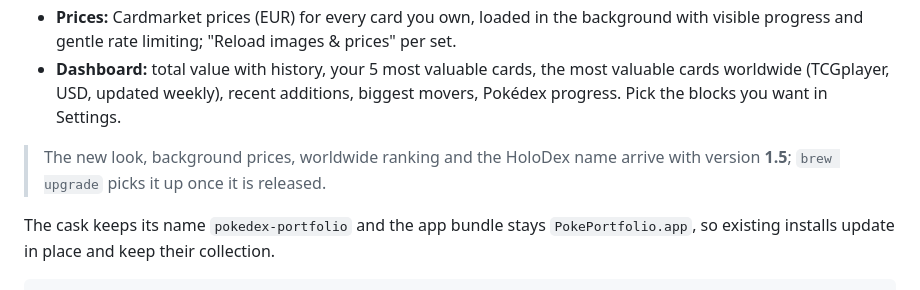
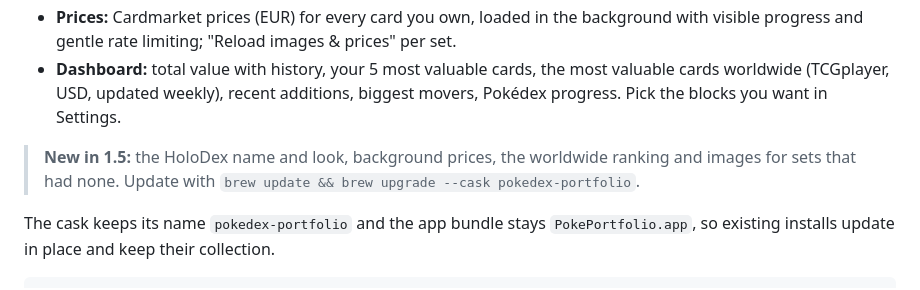
Before and after one commit to ZitronenCitrat/homebrew-tap, a Markdown page: README.md, the part around the change. Drawn GitHub-style.

Commit message:
docs: README note for HoloDex 1.5
Co-Authored-By: Claude Opus 5.5 <noreply@anthropic.com>

```diff
--- a/README.md
+++ b/README.md
@@ -28,7 +28,7 @@ Formerly *Pokédex Portfolio*. Native macOS app for trading card collectors: ful
 - **Prices:** Cardmarket prices (EUR) for every card you own, loaded in the background with visible progress and gentle rate limiting; "Reload images & prices" per set.
 - **Dashboard:** total value with history, your 5 most valuable cards, the most valuable cards worldwide (TCGplayer, USD, updated weekly), recent additions, biggest movers, Pokédex progress. Pick the blocks you want in Settings.
 
-> The new look, background prices, worldwide ranking and the HoloDex name arrive with version **1.5**; `brew upgrade` picks it up once it is released.
+> **New in 1.5:** the HoloDex name and look, background prices, the worldwide ranking and images for sets that had none. Update with `brew update && brew upgrade --cask pokedex-portfolio`.
 
 The cask keeps its name `pokedex-portfolio` and the app bundle stays `PokePortfolio.app`, so existing installs update in place and keep their collection.
 
```
